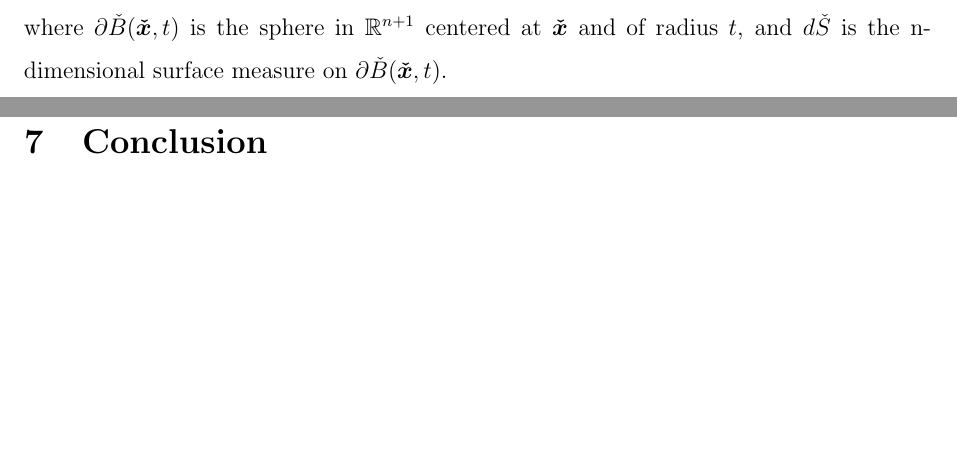
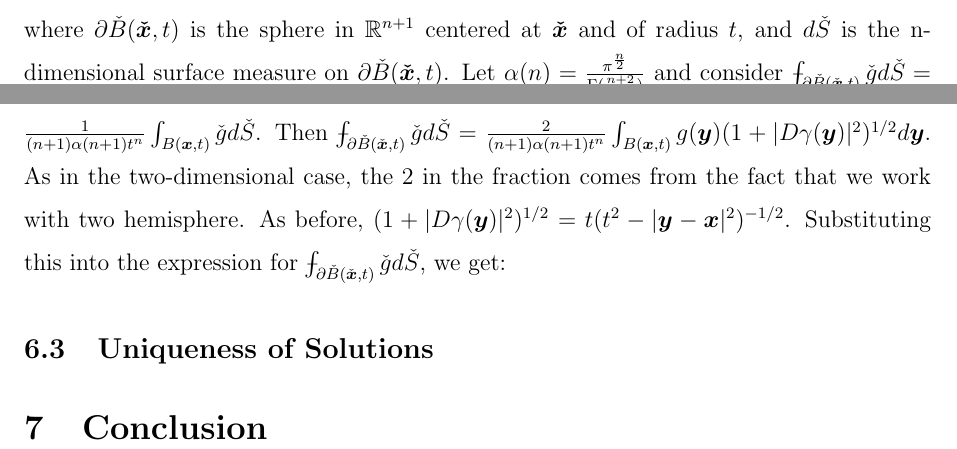
Before and after one commit to ioanavaduva/4th-year-project, a LaTeX document (MM401_Project_Template.tex): two parts of pages 26 and 27 of 28, joined at a grey line, cut so that both start at the same text, the shorter picture padded with empty space. Compiled offline with pdfLaTeX.

Commit message:
part even 2

```diff
--- a/MM401_Project_Template.tex
+++ b/MM401_Project_Template.tex
@@ -1008,7 +1008,12 @@ Let $\boldsymbol{x} \in \mathbb{R}^n$, $t>0$, and write $\check{\boldsymbol{x}}=
 \end{equation}
 
  where $\partial \check{B}(\boldsymbol{\check{x}},t)$ is the sphere in $\mathbb{R}^{n+1}$ centered at $\boldsymbol{\check{x}}$ and of radius $t$, and
- $d\check{S}$ is the n-dimensional surface measure on $\partial \check{B}(\boldsymbol{\check{x}},t)$.
+ $d\check{S}$ is the n-dimensional surface measure on $\partial \check{B}(\boldsymbol{\check{x}},t)$. Let $\alpha(n)=\frac{\pi^{\frac{n}{2}}}{\Gamma(\frac{n+2}{2})}$ and
+ consider $\dashint_{\partial \check{B}(\check{\boldsymbol{x}}, t)} \check{g}d\check{S}=\frac{1}{(n+1)\alpha(n+1)t^n}\int_{B(\boldsymbol{x},t)}\check{g}d\check{S}$. Then
+ $\dashint_{\partial \check{B}(\check{\boldsymbol{x}}, t)} \check{g}d\check{S}=\frac{2}{(n+1)\alpha(n+1)t^n}\int_{B(\boldsymbol{x},t)}g(\boldsymbol{y})(1+|D\gamma(\boldsymbol{y})|^2)^{1/2}d\boldsymbol{y}$.
+ As in the two-dimensional case, the $2$ in the fraction comes from the fact that we work with two hemisphere. As before, $(1+|D\gamma (\boldsymbol{y})|^2)^{1/2}=t(t^2-|\boldsymbol{y}-\boldsymbol{x}|^2)^{-1/2}$. Substituting this
+ into the expression for $\dashint_{\partial \check{B}(\check{\boldsymbol{x}}, t)} \check{g}d\check{S}$, we get:
+
 
 \subsection{Uniqueness of Solutions}
 
```
